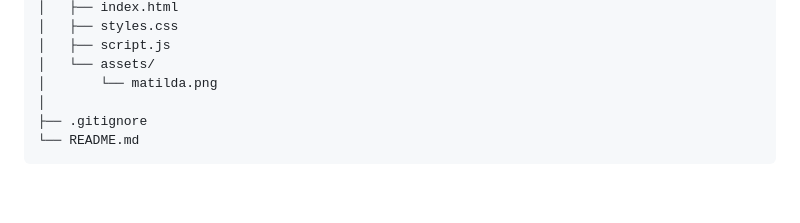
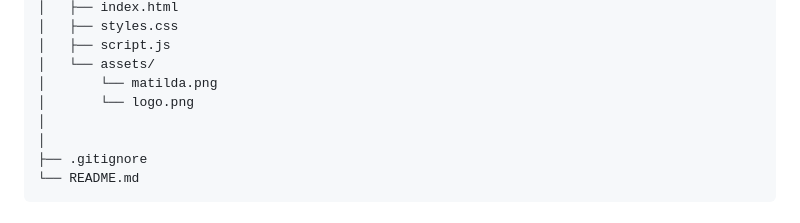
Before and after one commit to efectomatilda/urbanChallengeGipuzkoa2026, a Markdown page: README.md, the part around the change. Rendered like a GitHub page; blank space fills up the shorter version.

Commit message:
Add logo.png to assets directory in README

```diff
--- a/README.md
+++ b/README.md
@@ -88,6 +88,8 @@ urbanChallengeGipuzkoa2026/
 │   ├── script.js
 │   └── assets/
 │       └── matilda.png
+│       └── logo.png
+│
 │
 ├── .gitignore
 └── README.md
```
